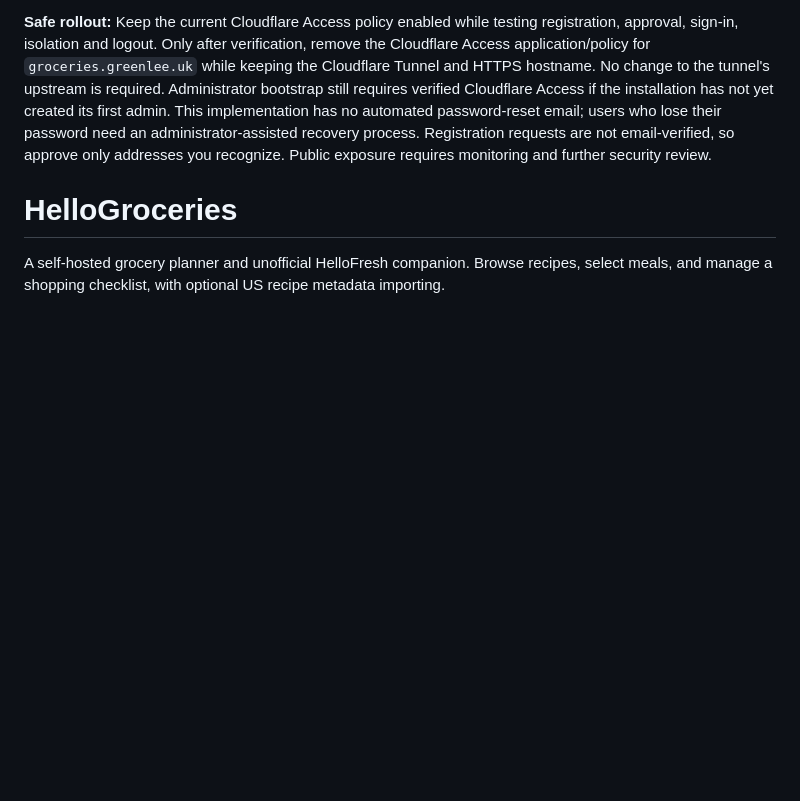
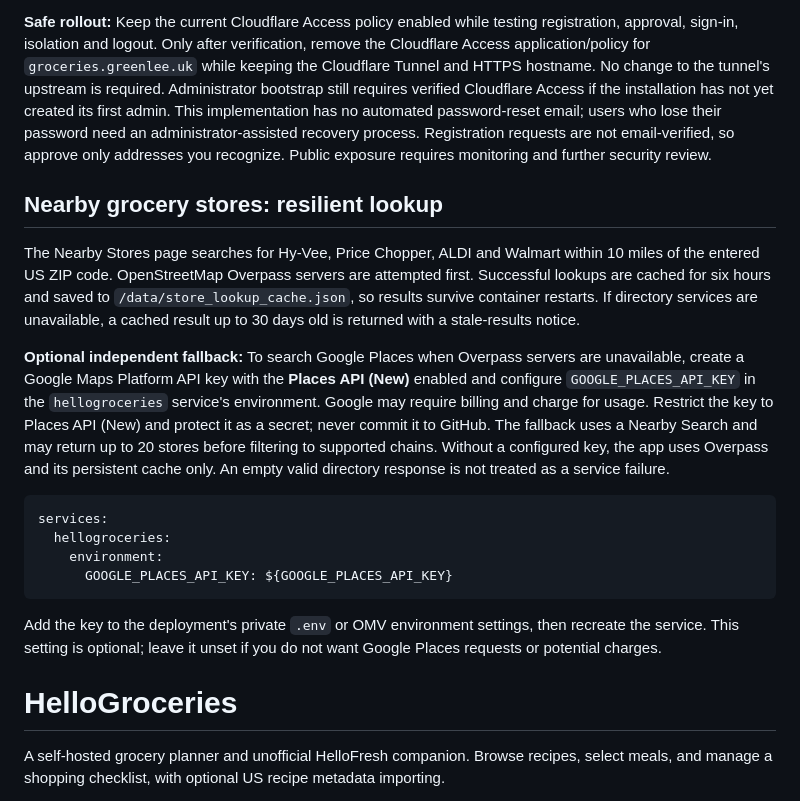
Before and after one commit to ccf5nhyrk2-art/hellogroceries, a Markdown page: README.md, the part around the change. Rendered like a GitHub page; blank space fills up the shorter version.

Commit message:
Document persistent store cache and optional Google Places fallback

````diff
--- a/README.md
+++ b/README.md
@@ -15,6 +15,21 @@ The administrator can view all approved accounts at `/admin.html`, including ema
 Users can request an account from the login page. Registration stores a pending request with a salted PBKDF2 password hash and **does not create an active account or household** until the instance administrator approves it at `/admin.html`. Approval creates a new private household; rejection discards the pending password hash. Existing users, sessions, invitations, and household data are preserved. Sign-in is handled by HelloGroceries; no Cloudflare JWT is needed for regular sign-in.
 
 **Safe rollout:** Keep the current Cloudflare Access policy enabled while testing registration, approval, sign-in, isolation and logout. Only after verification, remove the Cloudflare Access application/policy for `groceries.greenlee.uk` while keeping the Cloudflare Tunnel and HTTPS hostname. No change to the tunnel's upstream is required. Administrator bootstrap still requires verified Cloudflare Access if the installation has not yet created its first admin. This implementation has no automated password-reset email; users who lose their password need an administrator-assisted recovery process. Registration requests are not email-verified, so approve only addresses you recognize. Public exposure requires monitoring and further security review.
+
+## Nearby grocery stores: resilient lookup
+
+The Nearby Stores page searches for Hy-Vee, Price Chopper, ALDI and Walmart within 10 miles of the entered US ZIP code. OpenStreetMap Overpass servers are attempted first. Successful lookups are cached for six hours and saved to `/data/store_lookup_cache.json`, so results survive container restarts. If directory services are unavailable, a cached result up to 30 days old is returned with a stale-results notice.
+
+**Optional independent fallback:** To search Google Places when Overpass servers are unavailable, create a Google Maps Platform API key with the **Places API (New)** enabled and configure `GOOGLE_PLACES_API_KEY` in the `hellogroceries` service's environment. Google may require billing and charge for usage. Restrict the key to Places API (New) and protect it as a secret; never commit it to GitHub. The fallback uses a Nearby Search and may return up to 20 stores before filtering to supported chains. Without a configured key, the app uses Overpass and its persistent cache only. An empty valid directory response is not treated as a service failure.
+
+```yaml
+services:
+  hellogroceries:
+    environment:
+      GOOGLE_PLACES_API_KEY: ${GOOGLE_PLACES_API_KEY}
+```
+
+Add the key to the deployment's private `.env` or OMV environment settings, then recreate the service. This setting is optional; leave it unset if you do not want Google Places requests or potential charges.
 
 # HelloGroceries
 
````
